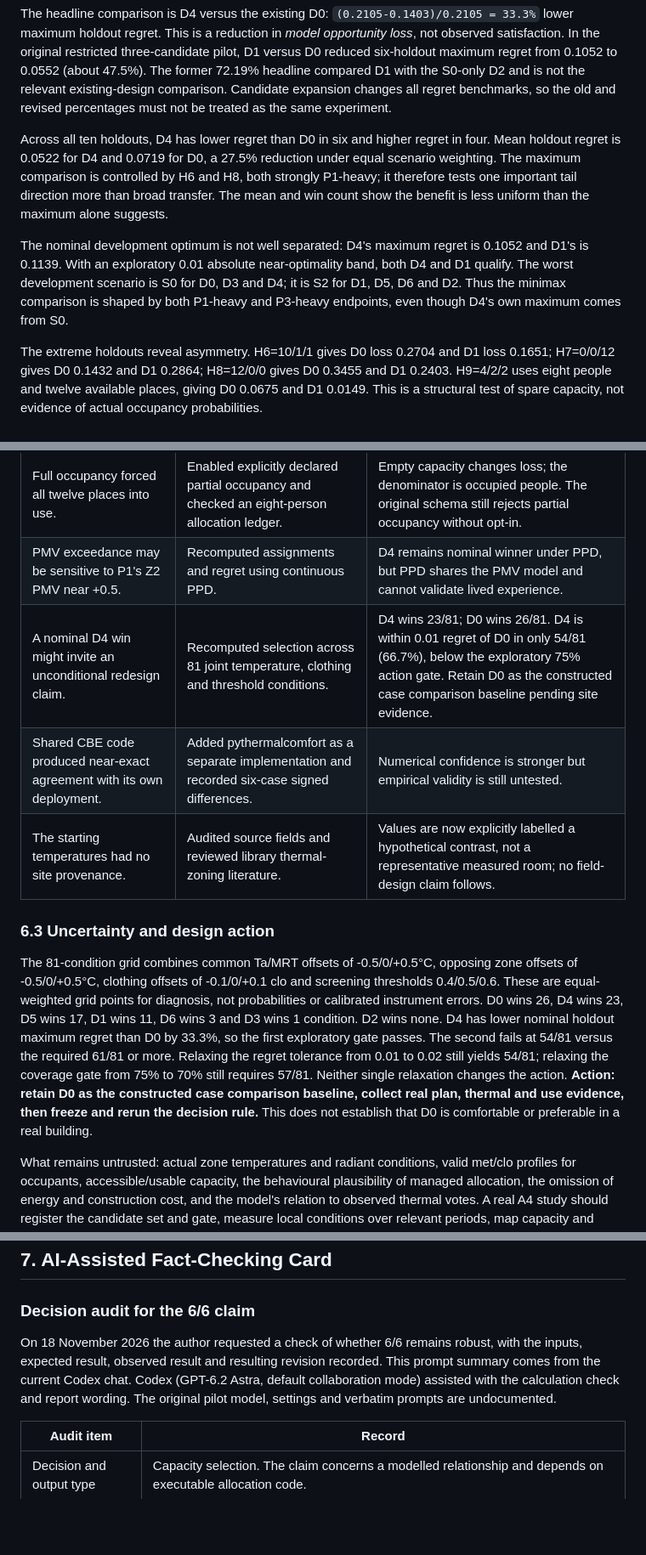
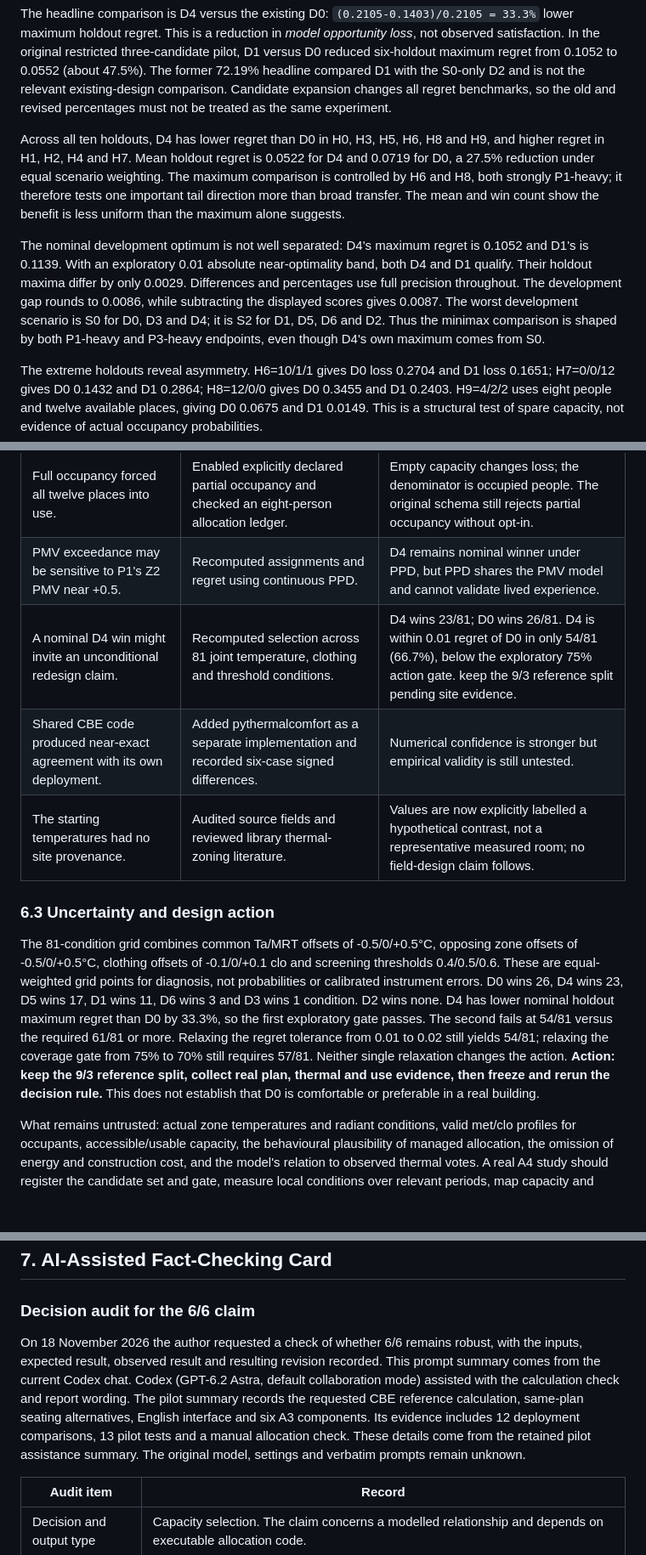
Before and after one commit to Hey-Guobaorou/peoplecomfort, a Markdown page: coursework/A3_research_report.md, 3 parts joined by grey strips. Shown at 85% size. Drawn GitHub-style; blank space fills up the shorter version.

```diff
--- a/coursework/A3_research_report.md
+++ b/coursework/A3_research_report.md
@@ -122,9 +124,9 @@ The expanded candidate set changes the recommendation. S0-only selection is D6 (
 
 The headline comparison is D4 versus the existing D0: `(0.2105-0.1403)/0.2105 = 33.3%` lower maximum holdout regret. This is a reduction in *model opportunity loss*, not observed satisfaction. In the original restricted three-candidate pilot, D1 versus D0 reduced six-holdout maximum regret from 0.1052 to 0.0552 (about 47.5%). The former 72.19% headline compared D1 with the S0-only D2 and is not the relevant existing-design comparison. Candidate expansion changes all regret benchmarks, so the old and revised percentages must not be treated as the same experiment.
 
-Across all ten holdouts, D4 has lower regret than D0 in six and higher regret in four. Mean holdout regret is 0.0522 for D4 and 0.0719 for D0, a 27.5% reduction under equal scenario weighting. The maximum comparison is controlled by H6 and H8, both strongly P1-heavy; it therefore tests one important tail direction more than broad transfer. The mean and win count show the benefit is less uniform than the maximum alone suggests.
+Across all ten holdouts, D4 has lower regret than D0 in H0, H3, H5, H6, H8 and H9, and higher regret in H1, H2, H4 and H7. Mean holdout regret is 0.0522 for D4 and 0.0719 for D0, a 27.5% reduction under equal scenario weighting. The maximum comparison is controlled by H6 and H8, both strongly P1-heavy; it therefore tests one important tail direction more than broad transfer. The mean and win count show the benefit is less uniform than the maximum alone suggests.
 
-The nominal development optimum is not well separated: D4's maximum regret is 0.1052 and D1's is 0.1139. With an exploratory 0.01 absolute near-optimality band, both D4 and D1 qualify. The worst development scenario is S0 for D0, D3 and D4; it is S2 for D1, D5, D6 and D2. Thus the minimax comparison is shaped by both P1-heavy and P3-heavy endpoints, even though D4's own maximum comes from S0.
+The nominal development optimum is not well separated: D4's maximum regret is 0.1052 and D1's is 0.1139. With an exploratory 0.01 absolute near-optimality band, both D4 and D1 qualify. Their holdout maxima differ by only 0.0029. Differences and percentages use full precision throughout. The development gap rounds to 0.0086, while subtracting the displayed scores gives 0.0087. The worst development scenario is S0 for D0, D3 and D4; it is S2 for D1, D5, D6 and D2. Thus the minimax comparison is shaped by both P1-heavy and P3-heavy endpoints, even though D4's own maximum comes from S0.
 
 The extreme holdouts reveal asymmetry. H6=10/1/1 gives D0 loss 0.2704 and D1 loss 0.1651; H7=0/0/12 gives D0 0.1432 and D1 0.2864; H8=12/0/0 gives D0 0.3455 and D1 0.2403. H9=4/2/2 uses eight people and twelve available places, giving D0 0.0675 and D1 0.0149. This is a structural test of spare capacity, not evidence of actual occupancy probabilities.
 
@@ -159,12 +163,12 @@ The six nominal CBE outputs were independently recomputed with pythermalcomfort
 | The earlier six holdouts lay inside the development envelope. | Added 10/1/1, 0/0/12 and 12/0/0 outside-envelope compositions, plus 4/2/2 at eight-person occupancy. | Maximum holdout regret increases; extreme mixes sometimes favour opposite capacity directions. Transfer remains a finite constructed test. |
 | Full occupancy forced all twelve places into use. | Enabled explicitly declared partial occupancy and checked an eight-person allocation ledger. | Empty capacity changes loss; the denominator is occupied people. The original schema still rejects partial occupancy without opt-in. |
 | PMV exceedance may be sensitive to P1's Z2 PMV near +0.5. | Recomputed assignments and regret using continuous PPD. | D4 remains nominal winner under PPD, but PPD shares the PMV model and cannot validate lived experience. |
-| A nominal D4 win might invite an unconditional redesign claim. | Recomputed selection across 81 joint temperature, clothing and threshold conditions. | D4 wins 23/81; D0 wins 26/81. D4 is within 0.01 regret of D0 in only 54/81 (66.7%), below the exploratory 75% action gate. Retain D0 as the constructed case comparison baseline pending site evidence. |
+| A nominal D4 win might invite an unconditional redesign claim. | Recomputed selection across 81 joint temperature, clothing and threshold conditions. | D4 wins 23/81; D0 wins 26/81. D4 is within 0.01 regret of D0 in only 54/81 (66.7%), below the exploratory 75% action gate. keep the 9/3 reference split pending site evidence. |
 | Shared CBE code produced near-exact agreement with its own deployment. | Added pythermalcomfort as a separate implementation and recorded six-case signed differences. | Numerical confidence is stronger but empirical validity is still untested. |
 | The starting temperatures had no site provenance. | Audited source fields and reviewed library thermal-zoning literature. | Values are now explicitly labelled a hypothetical contrast, not a representative measured room; no field-design claim follows. |
 
 ### 6.3 Uncertainty and design action
 
-The 81-condition grid combines common Ta/MRT offsets of -0.5/0/+0.5°C, opposing zone offsets of -0.5/0/+0.5°C, clothing offsets of -0.1/0/+0.1 clo and screening thresholds 0.4/0.5/0.6. These are equal-weighted grid points for diagnosis, not probabilities or calibrated instrument errors. D0 wins 26, D4 wins 23, D5 wins 17, D1 wins 11, D6 wins 3 and D3 wins 1 condition. D2 wins none. D4 has lower nominal holdout maximum regret than D0 by 33.3%, so the first exploratory gate passes. The second fails at 54/81 versus the required 61/81 or more. Relaxing the regret tolerance from 0.01 to 0.02 still yields 54/81; relaxing the coverage gate from 75% to 70% still requires 57/81. Neither single relaxation changes the action. **Action: retain D0 as the constructed case comparison baseline, collect real plan, thermal and use evidence, then freeze and rerun the decision rule.** This does not establish that D0 is comfortable or preferable in a real building.
+The 81-condition grid combines common Ta/MRT offsets of -0.5/0/+0.5°C, opposing zone offsets of -0.5/0/+0.5°C, clothing offsets of -0.1/0/+0.1 clo and screening thresholds 0.4/0.5/0.6. These are equal-weighted grid points for diagnosis, not probabilities or calibrated instrument errors. D0 wins 26, D4 wins 23, D5 wins 17, D1 wins 11, D6 wins 3 and D3 wins 1 condition. D2 wins none. D4 has lower nominal holdout maximum regret than D0 by 33.3%, so the first exploratory gate passes. The second fails at 54/81 versus the required 61/81 or more. Relaxing the regret tolerance from 0.01 to 0.02 still yields 54/81; relaxing the coverage gate from 75% to 70% still requires 57/81. Neither single relaxation changes the action. **Action: keep the 9/3 reference split, collect real plan, thermal and use evidence, then freeze and rerun the decision rule.** This does not establish that D0 is comfortable or preferable in a real building.
 
 What remains untrusted: actual zone temperatures and radiant conditions, valid met/clo profiles for occupants, accessible/usable capacity, the behavioural plausibility of managed allocation, the omission of energy and construction cost, and the model's relation to observed thermal votes. A real A4 study should register the candidate set and gate, measure local conditions over relevant periods, map capacity and accessibility from a plan, observe occupancy and moves, record occupant votes, and compare predicted versus observed outcomes.
@@ -173,7 +179,7 @@ What remains untrusted: actual zone temperatures and radiant conditions, valid m
 
 ### Decision audit for the 6/6 claim
 
-On 18 November 2026 the author requested a check of whether 6/6 remains robust, with the inputs, expected result, observed result and resulting revision recorded. This prompt summary comes from the current Codex chat. Codex (GPT-6.2 Astra, default collaboration mode) assisted with the calculation check and report wording. The original pilot model, settings and verbatim prompts are undocumented.
+On 18 November 2026 the author requested a check of whether 6/6 remains robust, with the inputs, expected result, observed result and resulting revision recorded. This prompt summary comes from the current Codex chat. Codex (GPT-6.2 Astra, default collaboration mode) assisted with the calculation check and report wording. The pilot summary records the requested CBE reference calculation, same-plan seating alternatives, English interface and six A3 components. Its evidence includes 12 deployment comparisons, 13 pilot tests and a manual allocation check. These details come from the retained pilot assistance summary. The original model, settings and verbatim prompts remain unknown.
 
 | Audit item | Record |
 |---|---|
```
Also changed, not shown: other parts of coursework/A3_research_report.md (+14 -8 lines), coursework/figure_extended_decision.png, coursework/figure_extended_designs.png, coursework/figure_extended_matrix.png, 2 other files.
